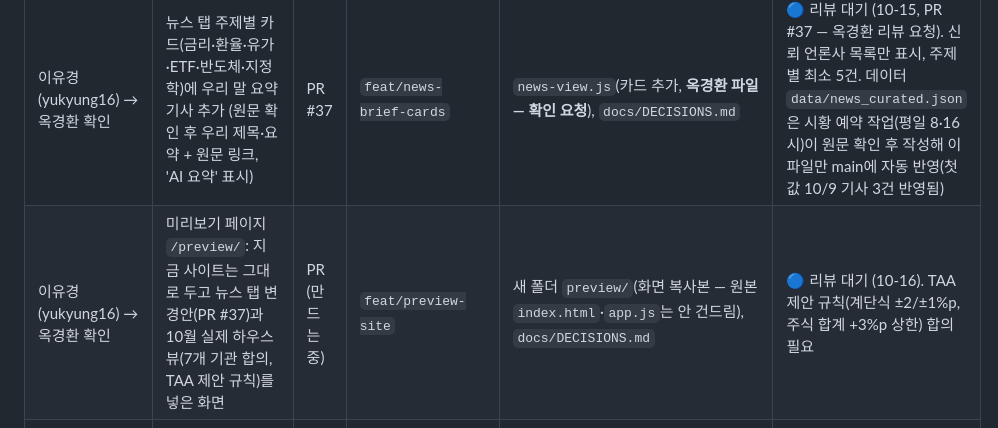
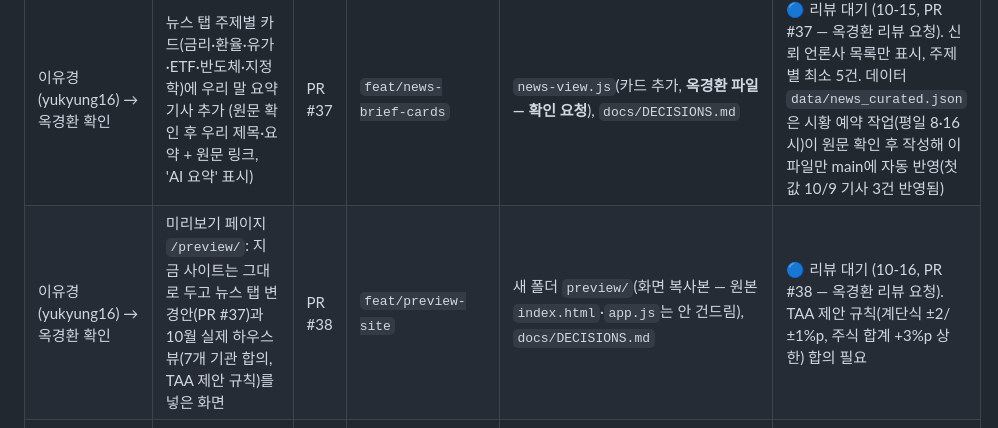
Before and after one commit to koreanchubby/ai-pb, a Markdown page: docs/STATUS.md, the part around the change. GitHub-like rendering.

Commit message:
docs: STATUS — 미리보기 페이지 PR #38 번호 기록
Co-Authored-By: Claude Opus 5.5 <noreply@anthropic.com>

```diff
--- a/docs/STATUS.md
+++ b/docs/STATUS.md
@@ -17,7 +17,7 @@
 | 담당 | 작업 | 이슈 | 브랜치 | 건드리는 파일 | 상태 |
 |---|---|---|---|---|---|
 | 이유경 (yukyung16) → 옥경환 확인 | 뉴스 탭 주제별 카드(금리·환율·유가·ETF·반도체·지정학)에 우리 말 요약 기사 추가 (원문 확인 후 우리 제목·요약 + 원문 링크, 'AI 요약' 표시) | PR #37 | `feat/news-brief-cards` | `news-view.js`(카드 추가, **옥경환 파일 — 확인 요청**), `docs/DECISIONS.md` | 🔵 리뷰 대기 (10-15, PR #37 — 옥경환 리뷰 요청). 신뢰 언론사 목록만 표시, 주제별 최소 5건. 데이터 `data/news_curated.json`은 시황 예약 작업(평일 8·16시)이 원문 확인 후 작성해 이 파일만 main에 자동 반영(첫 값 10/9 기사 3건 반영됨) |
-| 이유경 (yukyung16) → 옥경환 확인 | 미리보기 페이지 `/preview/`: 지금 사이트는 그대로 두고 뉴스 탭 변경안(PR #37)과 10월 실제 하우스뷰(7개 기관 합의, TAA 제안 규칙)를 넣은 화면 | PR (만드는 중) | `feat/preview-site` | 새 폴더 `preview/`(화면 복사본 — 원본 `index.html`·`app.js`는 안 건드림), `docs/DECISIONS.md` | 🔵 리뷰 대기 (10-16). TAA 제안 규칙(계단식 ±2/±1%p, 주식 합계 +3%p 상한) 합의 필요 |
+| 이유경 (yukyung16) → 옥경환 확인 | 미리보기 페이지 `/preview/`: 지금 사이트는 그대로 두고 뉴스 탭 변경안(PR #37)과 10월 실제 하우스뷰(7개 기관 합의, TAA 제안 규칙)를 넣은 화면 | PR #38 | `feat/preview-site` | 새 폴더 `preview/`(화면 복사본 — 원본 `index.html`·`app.js`는 안 건드림), `docs/DECISIONS.md` | 🔵 리뷰 대기 (10-16, PR #38 — 옥경환 리뷰 요청). TAA 제안 규칙(계단식 ±2/±1%p, 주식 합계 +3%p 상한) 합의 필요 |
 | 이유경 (yukyung16) → 옥경환 확인 | 한국투자증권 Open API로 미 국채 10년 금리 수집(FRED 대체) + 데일리 시황용 국내 뉴스 후보(로컬 전용) | PR #33 | `feat/kis-api` | `scripts/fetch_news.py`(KIS 부분 추가, **옥경환 파일 — 확인 요청**), 새 `scripts/kis_news_candidates.py`, `tests/test_news.py`, `.github/workflows/news.yml`(env 3줄), `.gitignore`, `docs/DECISIONS.md` | ✅ PR #33 Merge (10-14, 옥경환 리뷰). 후속: PR #35(합의 기록)·#36(FRED 대체·회차 밀림·mock 통일) 리뷰 대기 |
 | 옥경환 → 이유경 검토 | 뉴스 화면 news.json 연결 시안 | — | `feat/news-view` | `news-view.js`, `sw.js`, `index.html`(1줄) | ✅ PR #16 채택·Merge (10-07 이유경 리뷰: 로컬에서 카드 12개·필터·원문 링크 확인) |
 | 둘 다 | 가정 수치 교체안 (기대수익·변동성·설문 구간) | — | `fix/assumptions` | `app.js`, `scripts/calc_reference.py`, `tests/`, `docs/` | ✅ PR #17 Merge (10-07 합의: 해외 기관 전망 USD 사용·국내주식=신흥국 값·설문 구간 1점 조정. 스트레스 손실·과세 분배율은 아직 데모값) |
```
